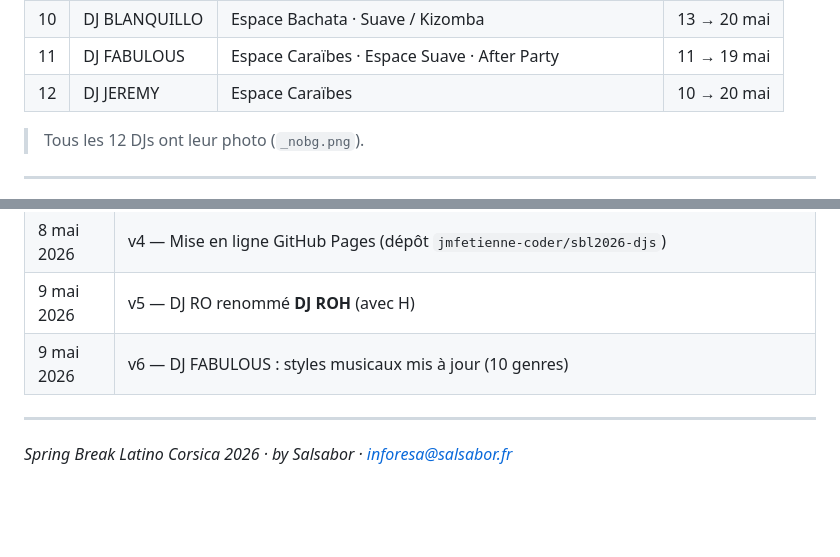
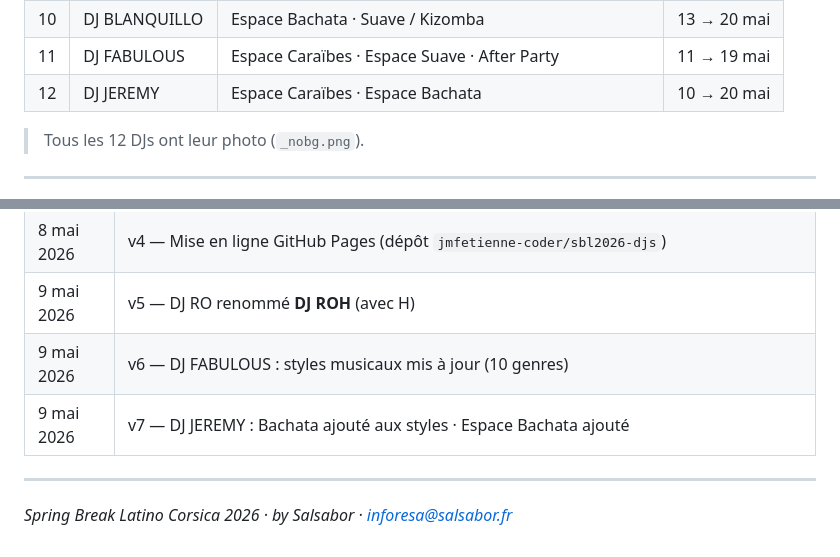
Before and after one commit to jmfetienne-coder/sbl2026-djs, a Markdown page: README_Slideshow_DJs_SBL2026.md, 2 parts joined by grey strips. Rendered like a GitHub page; blank space fills up the shorter version.

```diff
--- a/README_Slideshow_DJs_SBL2026.md
+++ b/README_Slideshow_DJs_SBL2026.md
@@ -78,7 +78,7 @@ Intégrée dans la barre d'en-tête fixe (entre le titre et les infos lieu/date)
 | 9 | DJ ROH | Espace Caraïbes · After Party | 13 → 18 mai |
 | 10 | DJ BLANQUILLO | Espace Bachata · Suave / Kizomba | 13 → 20 mai |
 | 11 | DJ FABULOUS | Espace Caraïbes · Espace Suave · After Party | 11 → 19 mai |
-| 12 | DJ JEREMY | Espace Caraïbes | 10 → 20 mai |
+| 12 | DJ JEREMY | Espace Caraïbes · Espace Bachata | 10 → 20 mai |
 
 > Tous les 12 DJs ont leur photo (`_nobg.png`).
 
@@ -150,6 +150,7 @@ Chaque DJ dans le tableau `DJS` possède deux propriétés de couleur ambiante :
 | 8 mai 2026 | v4 — Mise en ligne GitHub Pages (dépôt `jmfetienne-coder/sbl2026-djs`) |
 | 9 mai 2026 | v5 — DJ RO renommé **DJ ROH** (avec H) |
 | 9 mai 2026 | v6 — DJ FABULOUS : styles musicaux mis à jour (10 genres) |
+| 9 mai 2026 | v7 — DJ JEREMY : Bachata ajouté aux styles · Espace Bachata ajouté |
 
 ---
 
```
Also changed, not shown: README_DJ_PHOTO.md (+1 -0 lines), README_Programme_DJs_SBL2026.md (+1 -0 lines).
